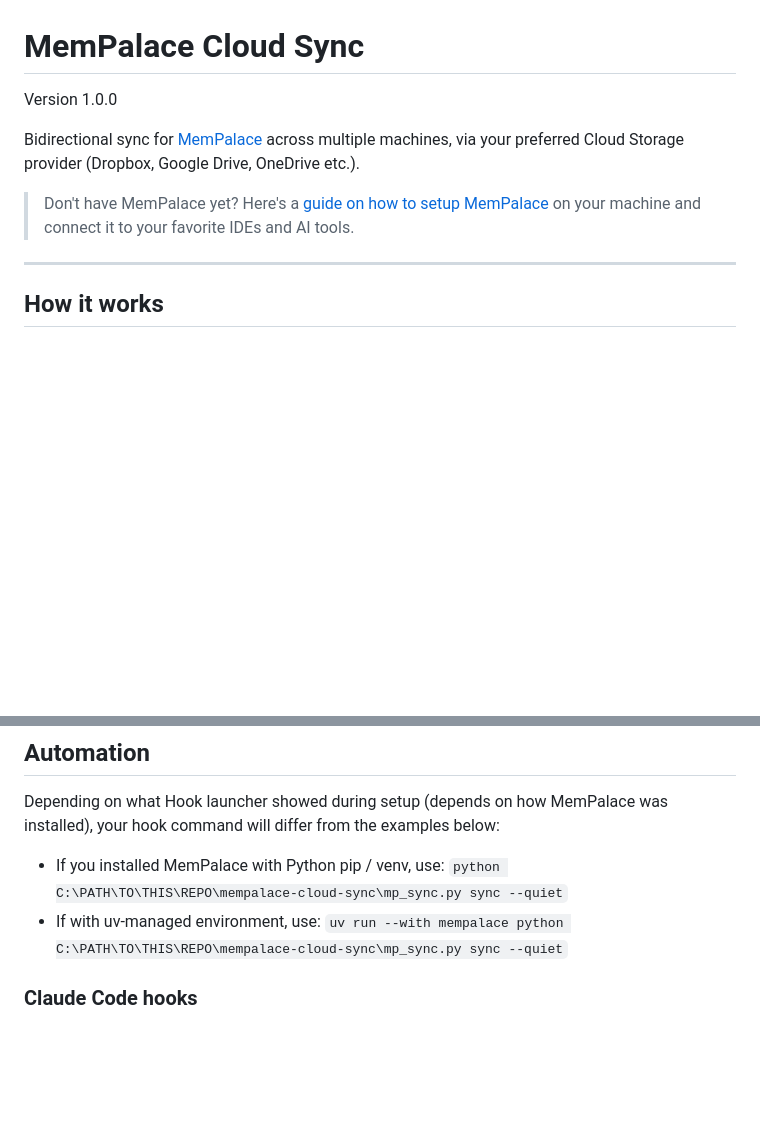
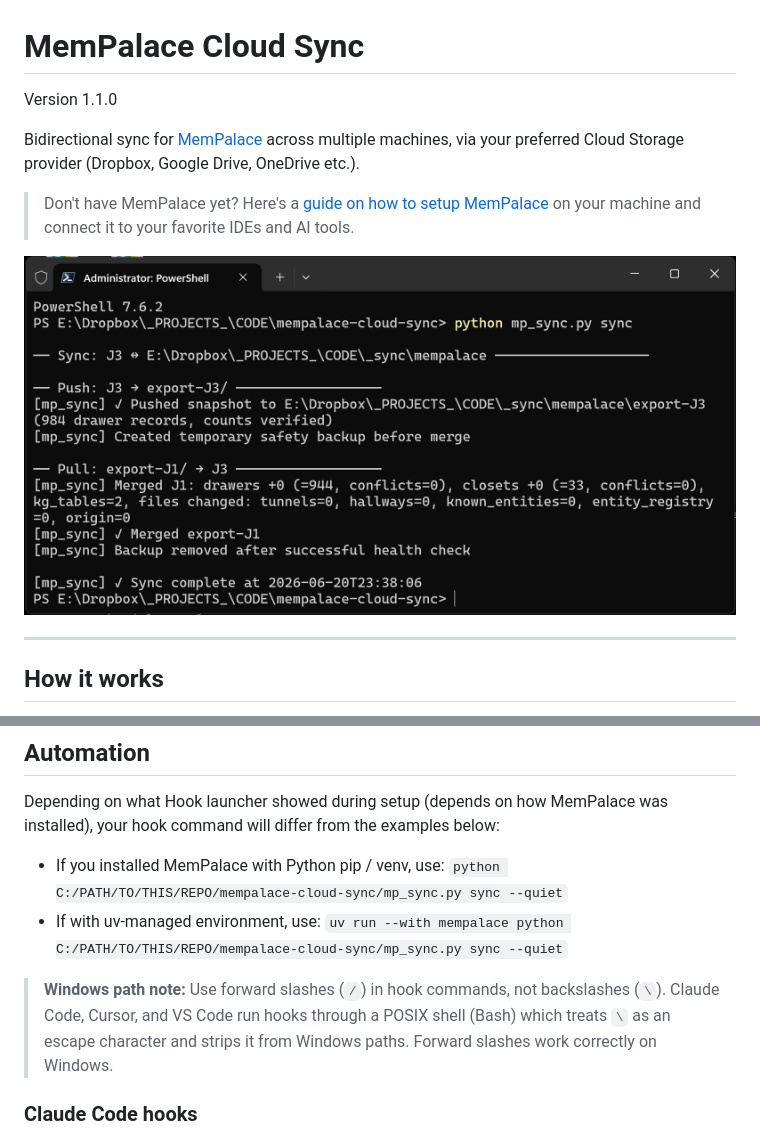
Before and after one commit to Jany-M/mempalace-cloud-sync, a Markdown page: README.md, 2 parts joined by grey strips. GitHub-like rendering; pictures changed too: example.png (added); blank space fills up the shorter version.

Commit message:
Added example img

```diff
--- a/README.md
+++ b/README.md
@@ -1,11 +1,13 @@
 # MemPalace Cloud Sync
 
-Version 1.0.0
+Version 1.1.0
 
 Bidirectional sync for [MemPalace](https://github.com/MemPalace/mempalace) across multiple machines, via your preferred Cloud Storage provider (Dropbox, Google Drive, OneDrive etc.).
 
 > Don't have MemPalace yet?
 > Here's a [guide on how to setup MemPalace](https://www.shambix.com/ai-persistent-memory-mempalace-guide-claude-lmstudio-cursor-vscode/) on your machine and connect it to your favorite IDEs and AI tools.
+
+![MemPalace Sync manual run example](example.png)
 
 ---
 
@@ -166,8 +168,10 @@ python mp_sync.py clean
 
 Depending on what Hook launcher showed during setup (depends on how MemPalace was installed), your hook command will differ from the examples below:
 
-- If you installed MemPalace with Python pip / venv, use: `python C:\PATH\TO\THIS\REPO\mempalace-cloud-sync\mp_sync.py sync --quiet`
-- If with uv-managed environment, use: `uv run --with mempalace python C:\PATH\TO\THIS\REPO\mempalace-cloud-sync\mp_sync.py sync --quiet`
+- If you installed MemPalace with Python pip / venv, use: `python C:/PATH/TO/THIS/REPO/mempalace-cloud-sync/mp_sync.py sync --quiet`
+- If with uv-managed environment, use: `uv run --with mempalace python C:/PATH/TO/THIS/REPO/mempalace-cloud-sync/mp_sync.py sync --quiet`
+
+> **Windows path note:** Use forward slashes (`/`) in hook commands, not backslashes (`\`). Claude Code, Cursor, and VS Code run hooks through a POSIX shell (Bash) which treats `\` as an escape character and strips it from Windows paths. Forward slashes work correctly on Windows.
 
 ### Claude Code hooks
 
```
Also changed, not shown: other parts of README.md (+10 -10 lines).
